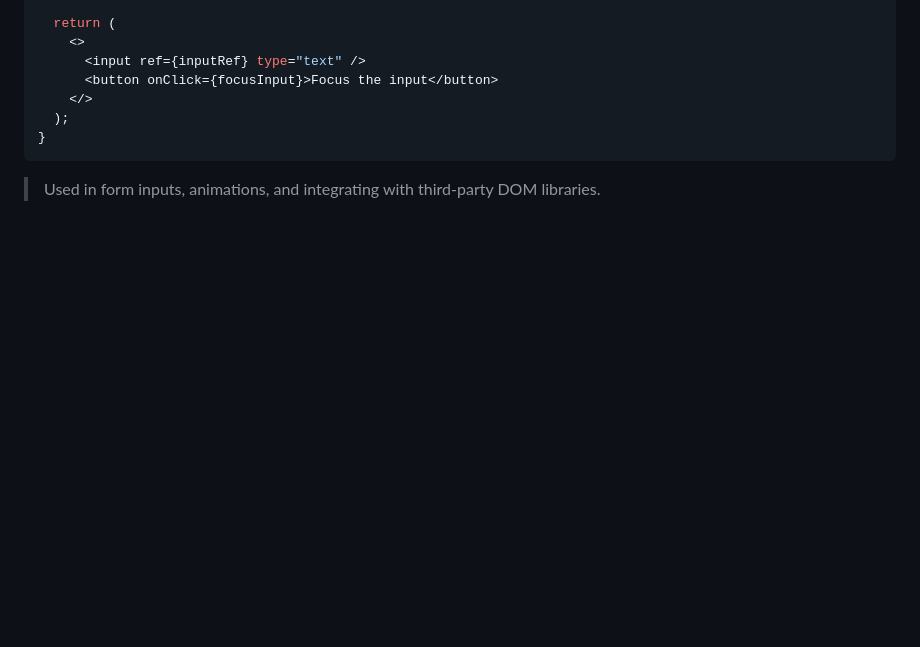
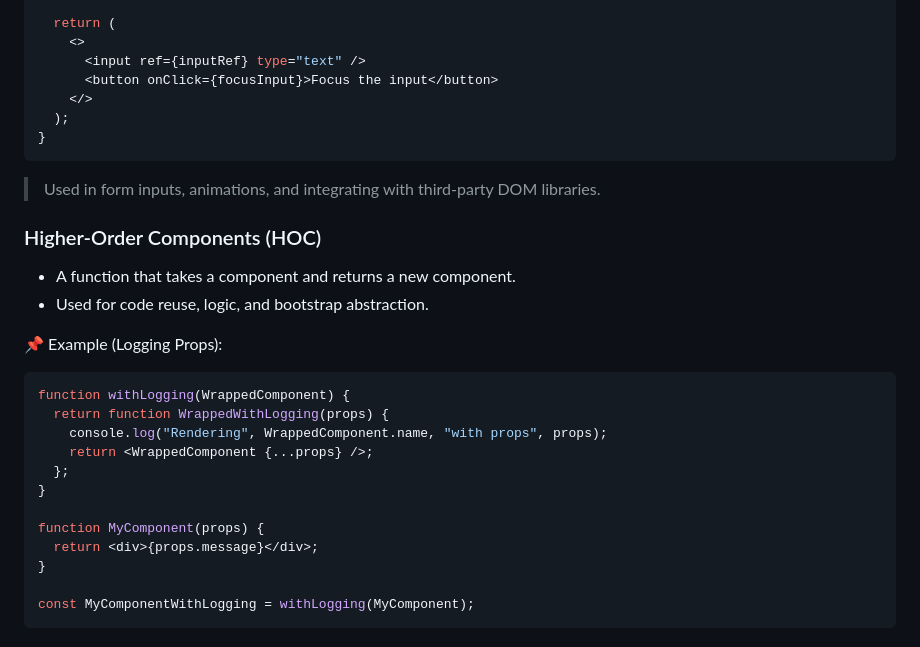
Before and after one commit to shagar619/React-JS, a Markdown page: README.md, the part around the change. Drawn GitHub-style; blank space fills up the shorter version.

Commit message:
added high order function

````diff
--- a/README.md
+++ b/README.md
@@ -746,3 +746,25 @@ function TextInput() {
 }
 ```
 > Used in form inputs, animations, and integrating with third-party DOM libraries.
+
+
+### Higher-Order Components (HOC)
+
+- A function that takes a component and returns a new component.
+- Used for code reuse, logic, and bootstrap abstraction.
+
+📌 Example (Logging Props):
+```tsx
+function withLogging(WrappedComponent) {
+  return function WrappedWithLogging(props) {
+    console.log("Rendering", WrappedComponent.name, "with props", props);
+    return <WrappedComponent {...props} />;
+  };
+}
+
+function MyComponent(props) {
+  return <div>{props.message}</div>;
+}
+
+const MyComponentWithLogging = withLogging(MyComponent);
+```
````
